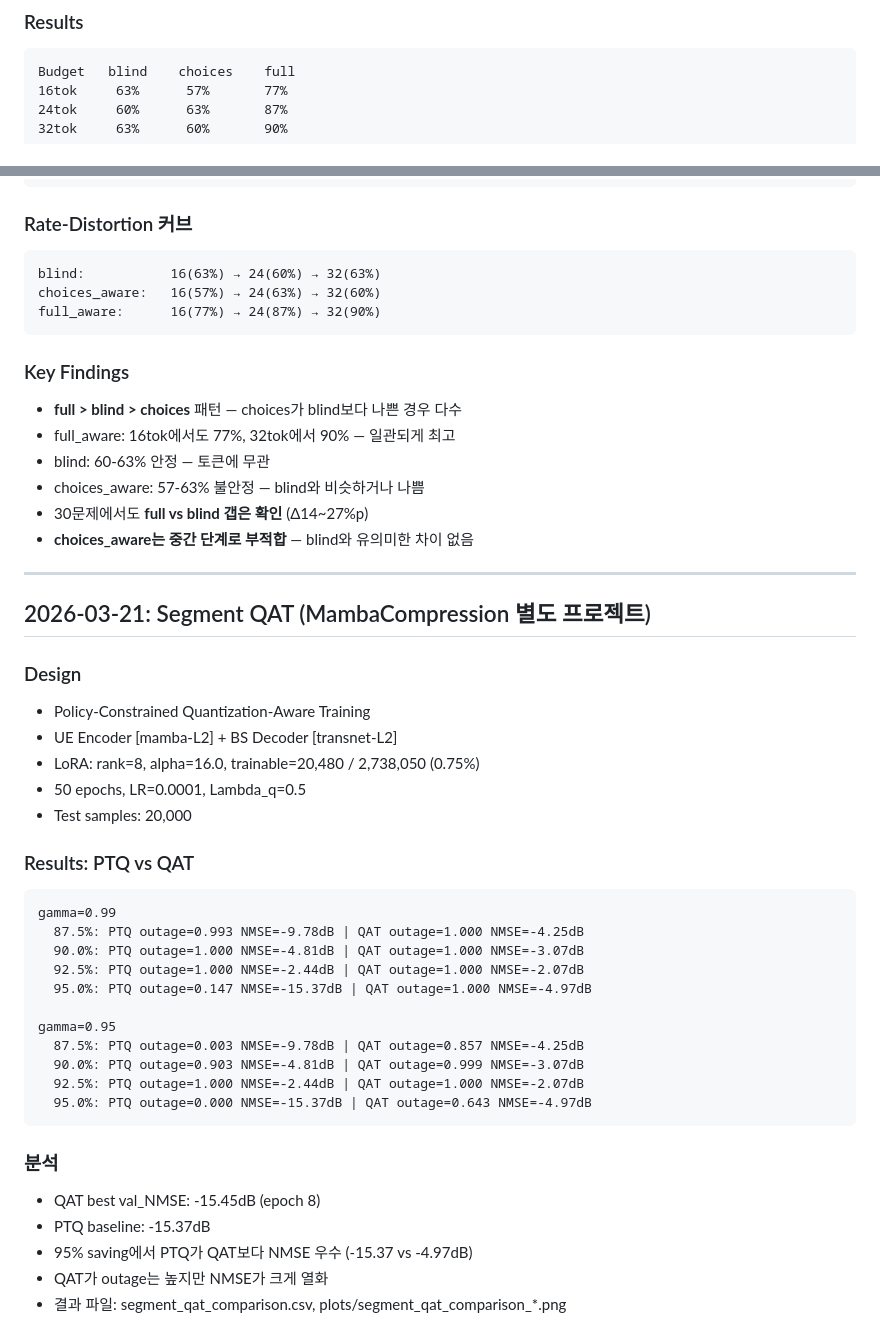
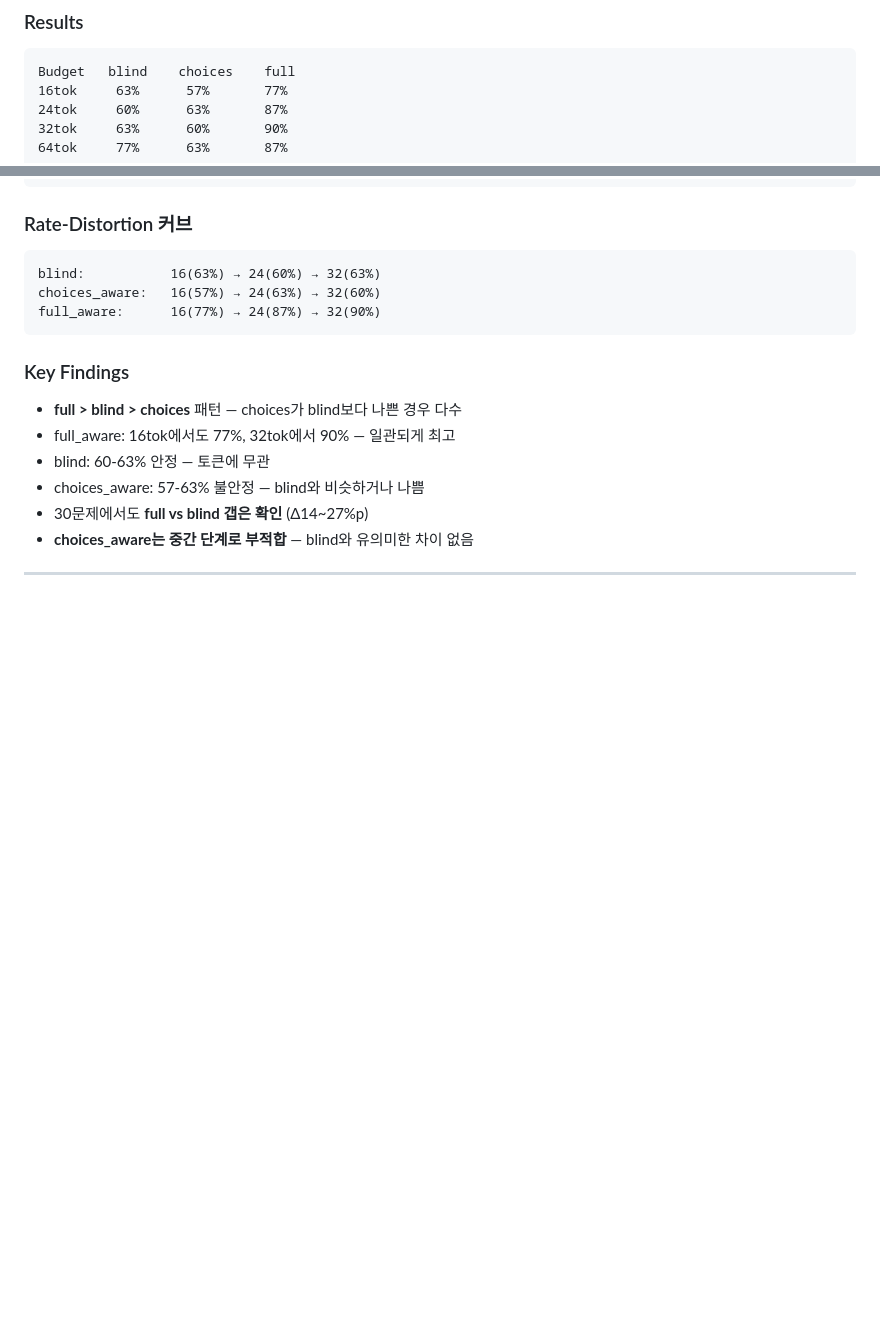
Before and after one commit to Jay931203/wcisl, a Markdown page: notebooks/RESULTS_LOG.md, 2 parts joined by grey strips. Rendered like a GitHub page; blank space fills up the shorter version.

````diff
--- a/notebooks/RESULTS_LOG.md
+++ b/notebooks/RESULTS_LOG.md
@@ -271,6 +271,7 @@ Budget   blind    choices    full
 16tok     63%      57%       77%
 24tok     60%      63%       87%
 32tok     63%      60%       90%
+64tok     77%      63%       87%
 ```
 
 ### Rate-Distortion 커브
@@ -289,35 +290,3 @@ full_aware:      16(77%) → 24(87%) → 32(90%)
 - **choices_aware는 중간 단계로 부적합** — blind와 유의미한 차이 없음
 
 ---
-
-## 2026-03-21: Segment QAT (MambaCompression 별도 프로젝트)
-
-### Design
-- Policy-Constrained Quantization-Aware Training
-- UE Encoder [mamba-L2] + BS Decoder [transnet-L2]
-- LoRA: rank=8, alpha=16.0, trainable=20,480 / 2,738,050 (0.75%)
-- 50 epochs, LR=0.0001, Lambda_q=0.5
-- Test samples: 20,000
-
-### Results: PTQ vs QAT
-
-```
-gamma=0.99
-  87.5%: PTQ outage=0.993 NMSE=-9.78dB | QAT outage=1.000 NMSE=-4.25dB
-  90.0%: PTQ outage=1.000 NMSE=-4.81dB | QAT outage=1.000 NMSE=-3.07dB
-  92.5%: PTQ outage=1.000 NMSE=-2.44dB | QAT outage=1.000 NMSE=-2.07dB
-  95.0%: PTQ outage=0.147 NMSE=-15.37dB | QAT outage=1.000 NMSE=-4.97dB
-
-gamma=0.95
-  87.5%: PTQ outage=0.003 NMSE=-9.78dB | QAT outage=0.857 NMSE=-4.25dB
-  90.0%: PTQ outage=0.903 NMSE=-4.81dB | QAT outage=0.999 NMSE=-3.07dB
-  92.5%: PTQ outage=1.000 NMSE=-2.44dB | QAT outage=1.000 NMSE=-2.07dB
-  95.0%: PTQ outage=0.000 NMSE=-15.37dB | QAT outage=0.643 NMSE=-4.97dB
-```
-
-### 분석
-- QAT best val_NMSE: -15.45dB (epoch 8)
-- PTQ baseline: -15.37dB
-- 95% saving에서 PTQ가 QAT보다 NMSE 우수 (-15.37 vs -4.97dB)
-- QAT가 outage는 높지만 NMSE가 크게 열화
-- 결과 파일: segment_qat_comparison.csv, plots/segment_qat_comparison_*.png
````
